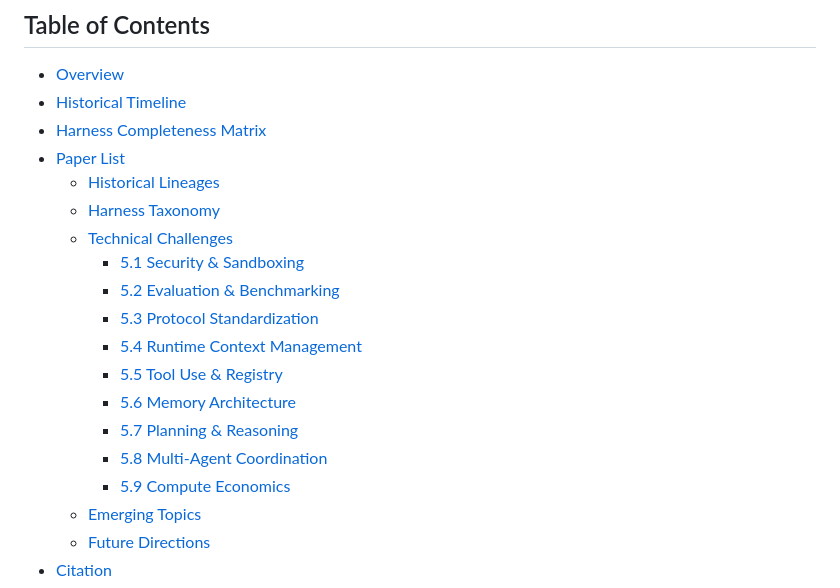
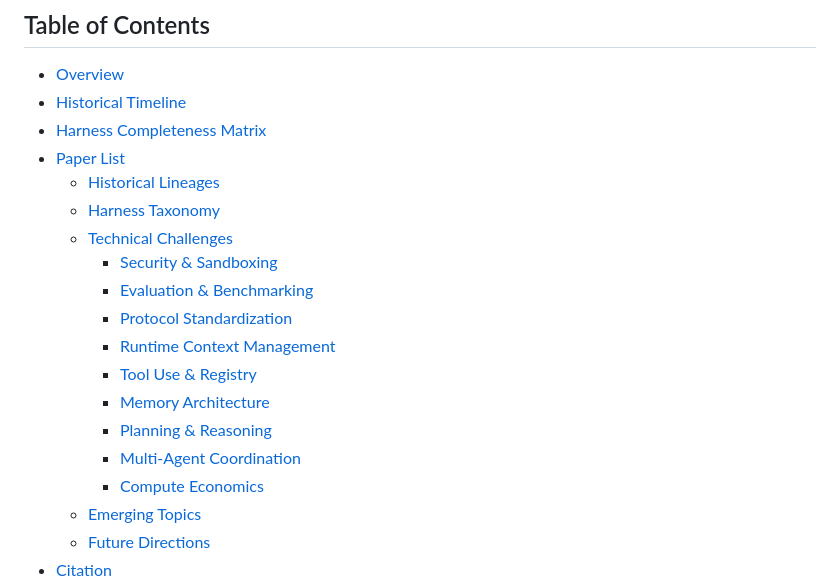
Before and after one commit to Gloriaameng/Awesome-Agent-Harness, a Markdown page: README.md, the part around the change. Drawn GitHub-style.

Commit message:
reference added

```diff
--- a/README.md
+++ b/README.md
@@ -49,15 +49,15 @@ If you find this survey useful, please cite:
   - [Historical Lineages](#historical-lineages)
   - [Harness Taxonomy](#harness-taxonomy)
   - [Technical Challenges](#technical-challenges)
-    - [5.1 Security & Sandboxing](#51-security--sandboxing)
-    - [5.2 Evaluation & Benchmarking](#52-evaluation--benchmarking)
-    - [5.3 Protocol Standardization](#53-protocol-standardization)
-    - [5.4 Runtime Context Management](#54-runtime-context-management)
-    - [5.5 Tool Use & Registry](#55-tool-use--registry)
-    - [5.6 Memory Architecture](#56-memory-architecture)
-    - [5.7 Planning & Reasoning](#57-planning--reasoning)
-    - [5.8 Multi-Agent Coordination](#58-multi-agent-coordination)
-    - [5.9 Compute Economics](#59-compute-economics)
+    - [Security & Sandboxing](#security--sandboxing)
+    - [Evaluation & Benchmarking](#evaluation--benchmarking)
+    - [Protocol Standardization](#protocol-standardization)
+    - [Runtime Context Management](#runtime-context-management)
+    - [Tool Use & Registry](#tool-use--registry)
+    - [Memory Architecture](#memory-architecture)
+    - [Planning & Reasoning](#planning--reasoning)
+    - [Multi-Agent Coordination](#multi-agent-coordination)
+    - [Compute Economics](#compute-economics)
   - [Emerging Topics](#emerging-topics)
   - [Future Directions](#future-directions)
 - [Citation](#citation)
```
